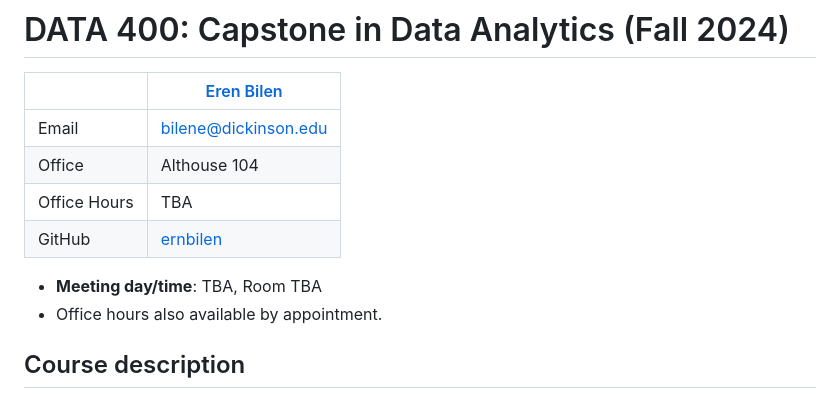
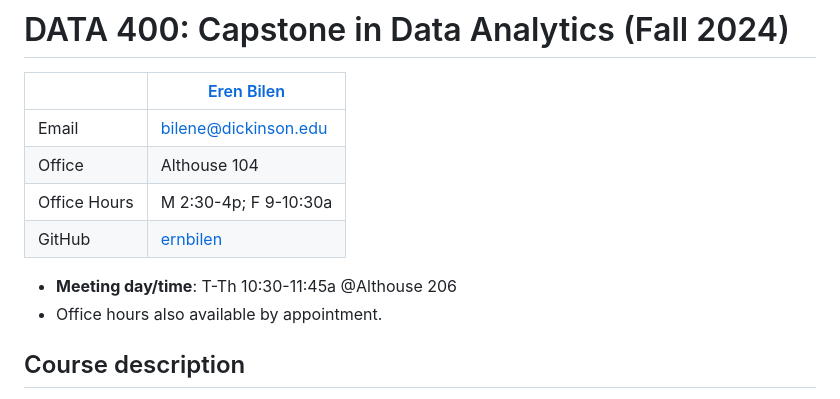
Before and after one commit to ernbilen/Data400_Fall24, a Markdown page: README.md, the part around the change. GitHub-like rendering.

```diff
--- a/README.md
+++ b/README.md
@@ -4,10 +4,10 @@
 |--------------|--------------------------------------------------------------|
 | Email | [bilene@dickinson.edu](mailto:bilene@dickinson.edu) |
 | Office | Althouse 104 |
-| Office Hours | TBA |
+| Office Hours | M 2:30-4p; F 9-10:30a |
 | GitHub | [ernbilen](https://github.com/ernbilen) |
 
-* **Meeting day/time**: TBA, Room TBA
+* **Meeting day/time**: T-Th 10:30-11:45a @Althouse 206
 * Office hours also available by appointment.
 
 
```
